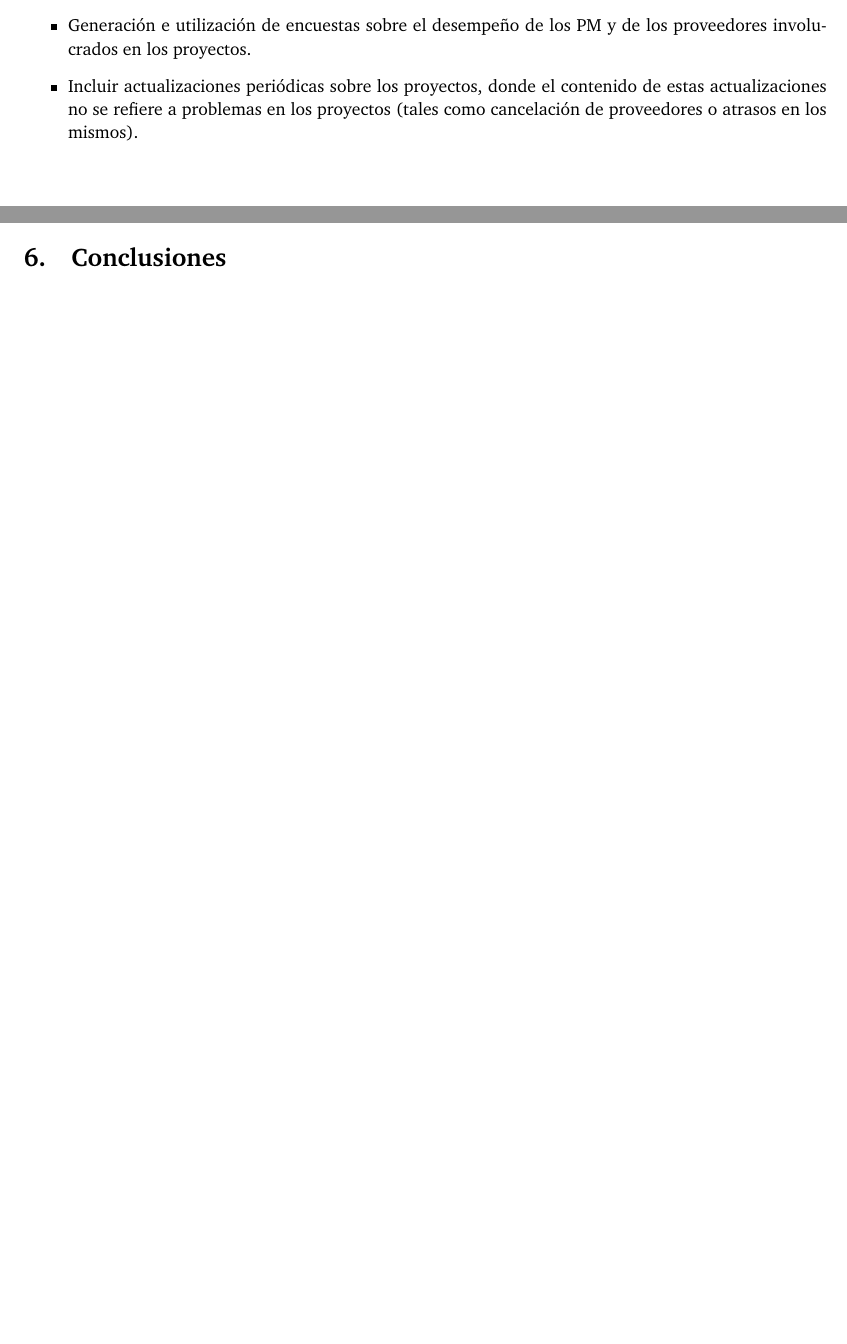
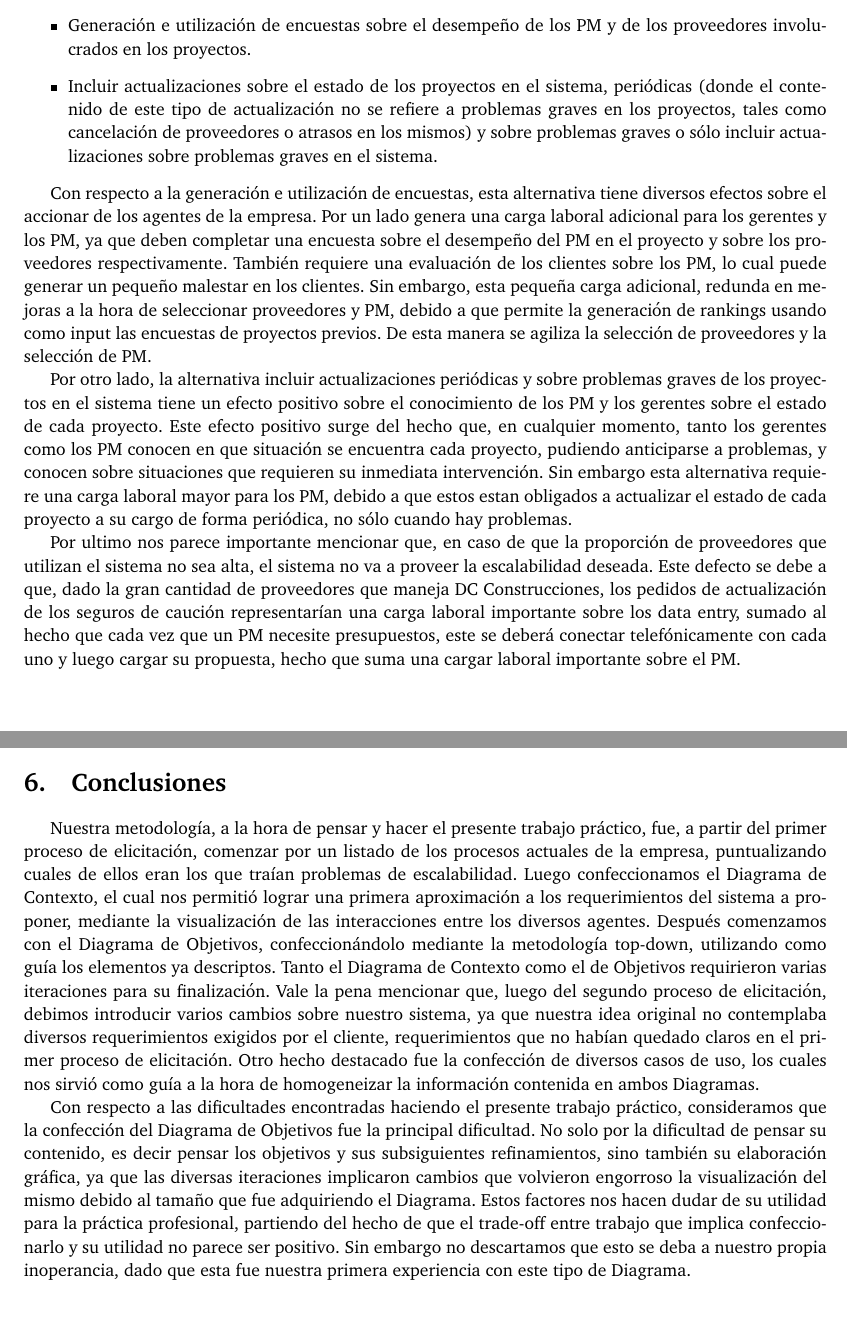
Before and after one commit to FlyingPumba/tp1-inge1, a LaTeX document (latex/informe.tex, which reads latex/conclusiones.tex, latex/discusion.tex): two parts of pages 35 and 36 of 36, joined at a grey line, cut so that both start at the same text. Compiled offline with pdfLaTeX.

Commit message:
Conclusion y Discusion

```diff
--- a/latex/conclusiones.tex
+++ b/latex/conclusiones.tex
@@ -0,0 +1,3 @@
+Nuestra metodología, a la hora de pensar y hacer el presente trabajo práctico, fue, a partir del primer proceso de elicitación, comenzar por un listado de los procesos actuales de la empresa, puntualizando cuales de ellos eran los que traían problemas de escalabilidad. Luego confeccionamos el Diagrama de Contexto, el cual nos permitió lograr una primera aproximación a los requerimientos del sistema a proponer, mediante la visualización de las interacciones entre los diversos agentes. Después comenzamos con el Diagrama de Objetivos, confeccionándolo mediante la metodología top-down, utilizando como guía los elementos ya descriptos. Tanto el Diagrama de Contexto como el de Objetivos requirieron varias iteraciones para su finalización. Vale la pena mencionar que, luego del segundo proceso de elicitación, debimos introducir varios cambios sobre nuestro sistema, ya que nuestra idea original no contemplaba diversos requerimientos exigidos por el cliente, requerimientos que no habían quedado claros en el primer proceso de elicitación. Otro hecho destacado fue la confección de diversos casos de uso, los cuales nos sirvió como guía a la hora de homogeneizar la información contenida en ambos Diagramas.
+
+Con respecto a las dificultades encontradas haciendo el presente trabajo práctico, consideramos que la confección del Diagrama de Objetivos fue la principal dificultad. No solo por la dificultad de pensar su contenido, es decir pensar los objetivos y sus subsiguientes refinamientos, sino también su elaboración gráfica, ya que las diversas iteraciones implicaron cambios que volvieron engorroso la visualización del mismo debido al tamaño que fue adquiriendo el Diagrama. Estos factores nos hacen dudar de su utilidad para la práctica profesional, partiendo del hecho de que el trade-off entre trabajo que implica confeccionarlo y su utilidad no parece ser positivo. Sin embargo no descartamos que esto se deba a nuestro propia inoperancia, dado que esta fue nuestra primera experiencia con este tipo de Diagrama.
--- a/latex/discusion.tex
+++ b/latex/discusion.tex
@@ -1,5 +1,12 @@
 Proponemos como alternativas los siguientes opciones:
 \begin{itemize}
 	\item Generación e utilización de encuestas sobre el desempeño de los PM y de los proveedores involucrados en los proyectos.
-	\item Incluir actualizaciones periódicas sobre los proyectos, donde el contenido de estas actualizaciones no se refiere a problemas en los proyectos (tales como cancelación de proveedores o atrasos en los mismos).
+	\item Incluir actualizaciones sobre el estado de los proyectos en el sistema, periódicas (donde el contenido de este tipo de actualización no se refiere a problemas graves en los proyectos, tales como cancelación de proveedores o atrasos en los mismos) y sobre problemas graves o sólo incluir actualizaciones sobre problemas graves en el sistema.
 \end{itemize}
+
+Con respecto a la generación e utilización de encuestas, esta alternativa tiene diversos efectos sobre el accionar de los agentes de la empresa. Por un lado genera una carga laboral adicional para los gerentes y los PM, ya que deben completar una encuesta sobre el desempeño del PM en el proyecto y sobre los proveedores respectivamente. También requiere una evaluación de los clientes sobre los PM, lo cual puede generar un pequeño malestar en los clientes. Sin embargo, esta pequeña carga adicional, redunda en mejoras a la hora de seleccionar proveedores y PM, debido a que permite la generación de rankings usando como input las encuestas de proyectos previos. De esta manera se agiliza la selección de proveedores y la selección de PM.
+
+Por otro lado, la alternativa incluir actualizaciones periódicas y sobre problemas graves de los proyectos en el sistema tiene un efecto positivo sobre el conocimiento de los PM y los gerentes sobre el estado de cada proyecto. Este efecto positivo surge del hecho que, en cualquier momento, tanto los gerentes como los PM conocen en que situación se encuentra cada proyecto, pudiendo anticiparse a problemas, y conocen sobre situaciones que requieren su inmediata intervención.
+Sin embargo esta alternativa requiere una carga laboral mayor para los PM, debido a que estos estan obligados a actualizar el estado de cada proyecto a su cargo de forma periódica, no sólo cuando hay problemas.
+
+Por ultimo nos parece importante mencionar que, en caso de que la proporción de proveedores que utilizan el sistema no sea alta, el sistema no va a proveer la escalabilidad deseada. Este defecto se debe a que, dado la gran cantidad de proveedores que maneja DC Construcciones, los pedidos de actualización de los seguros de caución representarían una carga laboral importante sobre los data entry, sumado al hecho que cada vez que un PM necesite presupuestos, este se deberá conectar telefónicamente con cada uno y luego cargar su propuesta, hecho que suma una cargar laboral importante sobre el PM.
```
